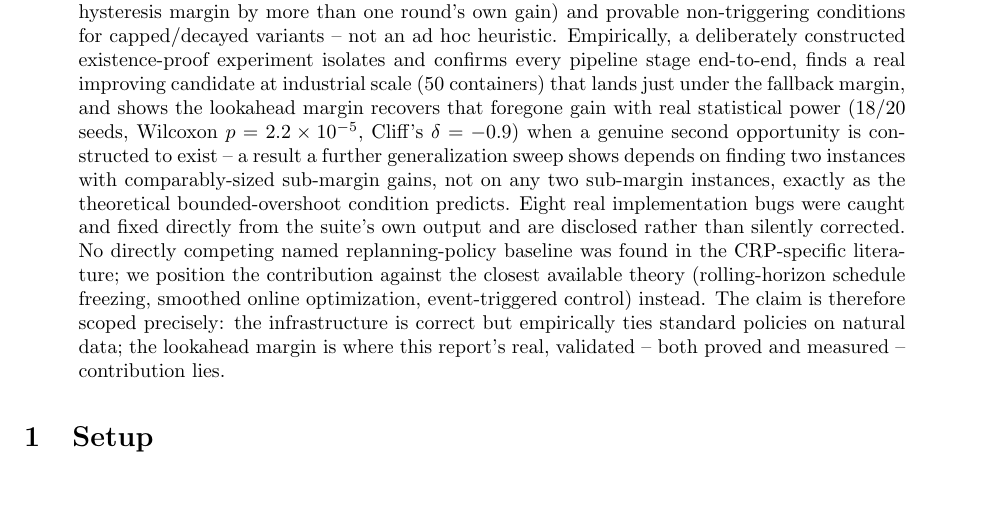
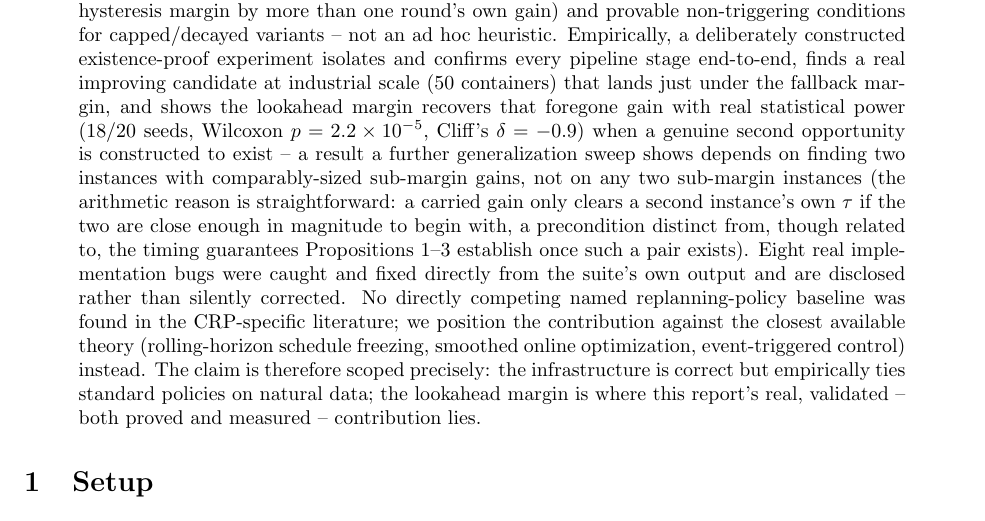
Before and after one commit to sutobode/Story_Research, a LaTeX paper (writeups/paper1_q1_report/main.tex): part of page 1 of 17, cut so that both start at the same text, the shorter picture padded with empty space. Compiled offline with pdfLaTeX.

Commit message:
docs(paper1): self-review fix -- remove an overclaimed theory-empirics link
The Abstract claimed the generalization sweep's finding (need two
instances with comparably-sized sub-margin gains) held "exactly as the
theoretical bounded-overshoot condition predicts" -- on re-review this
overstates the connection: Proposition 2 bounds overshoot AT a triggering
round given a gain sequence, it does not entail a magnitude-matching
precondition between two DIFFERENT instances being chained. Reworded to
state the real, more modest relationship (both concern the same carry-vs-
tau arithmetic, but the sweep finding is not a direct consequence of the
overshoot bound).

Also adds a test verifying Proposition 4's cap-sufficiency claim as
actually stated in the report (holds for ANY carried_gain_decay, not just
the decay=1.0 case the original test covered) -- the general claim was
correct on inspection, but wasn't verified at that generality before this.

Co-Authored-By: Claude Sonnet 5 <noreply@anthropic.com>

```diff
--- a/writeups/paper1_q1_report/main.tex
+++ b/writeups/paper1_q1_report/main.tex
@@ -45,8 +45,11 @@ statistical power (18/20 seeds, Wilcoxon $p=2.2\times10^{-5}$, Cliff's
 $\delta=-0.9$) when a genuine second opportunity is constructed to
 exist -- a result a further generalization sweep shows depends on finding
 two instances with comparably-sized sub-margin gains, not on any two
-sub-margin instances, exactly as the theoretical bounded-overshoot
-condition predicts. Eight real implementation bugs were caught and fixed
+sub-margin instances (the arithmetic reason is straightforward: a carried
+gain only clears a second instance's own $\tau$ if the two are close
+enough in magnitude to begin with, a precondition distinct from, though
+related to, the timing guarantees Propositions 1--3 establish once such a
+pair exists). Eight real implementation bugs were caught and fixed
 directly from the suite's own output and are disclosed rather than
 silently corrected. No directly competing named replanning-policy
 baseline was found in the CRP-specific literature; we position the
```
Also changed, not shown: writeups/paper1_q1_report/main.pdf, 1 other file.
